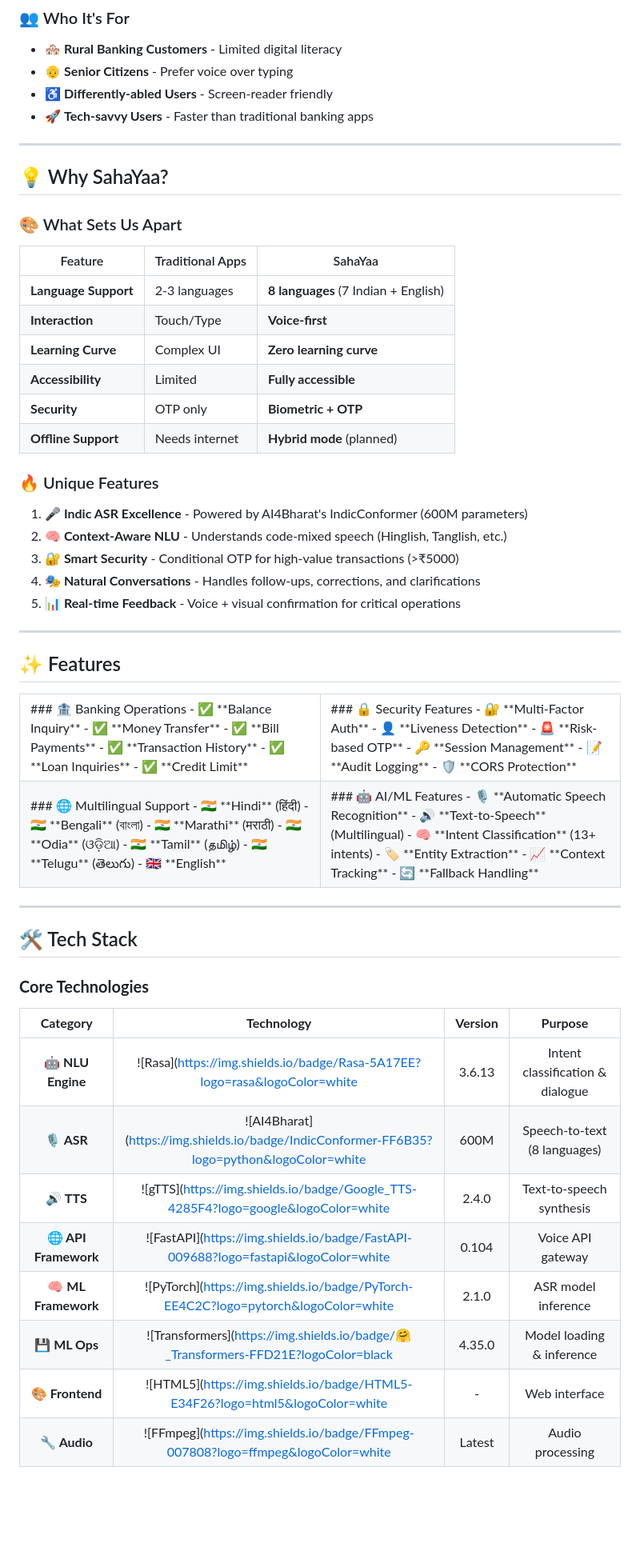
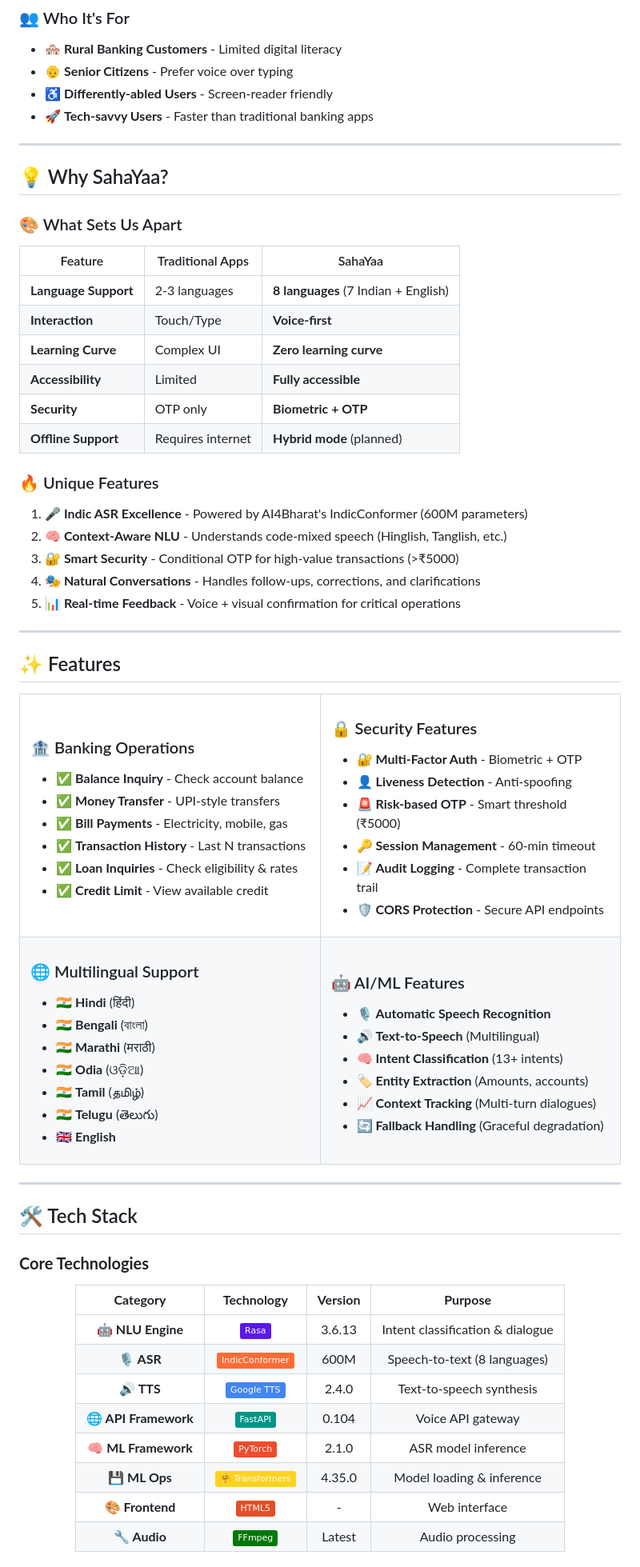
Before and after one commit to aadeity/SahaYaa, a Markdown page: README.md, the part around the change printed below. Shown: that part at 80% size. Drawn GitHub-style; badges without logos; blank space fills up the shorter version.

```diff
--- a/README.md
+++ b/README.md
@@ -55,20 +62,20 @@
 - ♿ **Differently-abled Users** - Screen-reader friendly
 - 🚀 **Tech-savvy Users** - Faster than traditional banking apps
 
-***
+---
 
 ## 💡 Why SahaYaa?
 
 ### 🎨 What Sets Us Apart
 
-| Feature             | Traditional Apps | SahaYaa                       |
-|---------------------|-----------------|-------------------------------|
-| **Language Support**| 2-3 languages   | **8 languages** (7 Indian + English) |
-| **Interaction**     | Touch/Type      | **Voice-first**               |
-| **Learning Curve**  | Complex UI      | **Zero learning curve**       |
-| **Accessibility**   | Limited         | **Fully accessible**          |
-| **Security**        | OTP only        | **Biometric + OTP**           |
-| **Offline Support** | Needs internet  | **Hybrid mode** (planned)     |
+| Feature | Traditional Apps | SahaYaa |
+|---------|-----------------|---------|
+| **Language Support** | 2-3 languages | **8 languages** (7 Indian + English) |
+| **Interaction** | Touch/Type | **Voice-first** |
+| **Learning Curve** | Complex UI | **Zero learning curve** |
+| **Accessibility** | Limited | **Fully accessible** |
+| **Security** | OTP only | **Biometric + OTP** |
+| **Offline Support** | Requires internet | **Hybrid mode** (planned) |
 
 ### 🔥 Unique Features
 
@@ -78,33 +85,38 @@
 4. **🎭 Natural Conversations** - Handles follow-ups, corrections, and clarifications
 5. **📊 Real-time Feedback** - Voice + visual confirmation for critical operations
 
-***
+---
 
 ## ✨ Features
 
 <table>
 <tr>
 <td width="50%">
+
 ### 🏦 Banking Operations
-- ✅ **Balance Inquiry**
-- ✅ **Money Transfer**
-- ✅ **Bill Payments**
-- ✅ **Transaction History**
-- ✅ **Loan Inquiries**
-- ✅ **Credit Limit**
+- ✅ **Balance Inquiry** - Check account balance
+- ✅ **Money Transfer** - UPI-style transfers
+- ✅ **Bill Payments** - Electricity, mobile, gas
+- ✅ **Transaction History** - Last N transactions
+- ✅ **Loan Inquiries** - Check eligibility & rates
+- ✅ **Credit Limit** - View available credit
+
 </td>
 <td width="50%">
+
 ### 🔒 Security Features
-- 🔐 **Multi-Factor Auth**
-- 👤 **Liveness Detection**
-- 🚨 **Risk-based OTP**
-- 🔑 **Session Management**
-- 📝 **Audit Logging**
-- 🛡️ **CORS Protection**
+- 🔐 **Multi-Factor Auth** - Biometric + OTP
+- 👤 **Liveness Detection** - Anti-spoofing
+- 🚨 **Risk-based OTP** - Smart threshold (₹5000)
+- 🔑 **Session Management** - 60-min timeout
+- 📝 **Audit Logging** - Complete transaction trail
+- 🛡️ **CORS Protection** - Secure API endpoints
+
 </td>
 </tr>
 <tr>
 <td width="50%">
+
 ### 🌐 Multilingual Support
 - 🇮🇳 **Hindi** (हिंदी)
 - 🇮🇳 **Bengali** (বাংলা)
@@ -113,20 +125,23 @@
 - 🇮🇳 **Tamil** (தமிழ்)
 - 🇮🇳 **Telugu** (తెలుగు)
 - 🇬🇧 **English**
+
 </td>
 <td width="50%">
+
 ### 🤖 AI/ML Features
 - 🎙️ **Automatic Speech Recognition**
 - 🔊 **Text-to-Speech** (Multilingual)
 - 🧠 **Intent Classification** (13+ intents)
-- 🏷️ **Entity Extraction**
-- 📈 **Context Tracking**
-- 🔄 **Fallback Handling**
+- 🏷️ **Entity Extraction** (Amounts, accounts)
+- 📈 **Context Tracking** (Multi-turn dialogues)
+- 🔄 **Fallback Handling** (Graceful degradation)
+
 </td>
 </tr>
 </table>
 
-***
+---
 
 ## 🛠️ Tech Stack
 
@@ -134,16 +149,16 @@
 
 <div align="center">
 
-| **Category**        | **Technology**                                         | **Version** | **Purpose**                       |
-|:-------------------:|:------------------------------------------------------:|:-----------:|:----------------------------------:|
-| **🤖 NLU Engine**   | ![Rasa](https://img.shields.io/badge/Rasa-5A17EE?logo=rasa&logoColor=white     | 3.6.13      | Intent classification & dialogue   |
-| **🎙️ ASR**         | ![AI4Bharat](https://img.shields.io/badge/IndicConformer-FF6B35?logo=python&logoColor=white  | 600M      | Speech-to-text (8 languages)       |
-| **🔊 TTS**          | ![gTTS](https://img.shields.io/badge/Google_TTS-4285F4?logo=google&logoColor=white          | 2.4.0      | Text-to-speech synthesis           |
-| **🌐 API Framework**| ![FastAPI](https://img.shields.io/badge/FastAPI-009688?logo=fastapi&logoColor=white         | 0.104      | Voice API gateway                  |
-| **🧠 ML Framework** | ![PyTorch](https://img.shields.io/badge/PyTorch-EE4C2C?logo=pytorch&logoColor=white         | 2.1.0      | ASR model inference                |
-| **💾 ML Ops**       | ![Transformers](https://img.shields.io/badge/🤗_Transformers-FFD21E?logoColor=black        | 4.35.0     | Model loading & inference          |
-| **🎨 Frontend**     | ![HTML5](https://img.shields.io/badge/HTML5-E34F26?logo=html5&logoColor=white              | -          | Web interface                      |
-| **🔧 Audio**        | ![FFmpeg](https://img.shields.io/badge/FFmpeg-007808?logo=ffmpeg&logoColor=white           | Latest     | Audio processing                   |
+| **Category** | **Technology** | **Version** | **Purpose** |
+|:------------:|:-------------:|:-----------:|:-----------:|
+| **🤖 NLU Engine** | ![Rasa](https://img.shields.io/badge/Rasa-5A17EE?logo=rasa&logoColor=white) | 3.6.13 | Intent classification & dialogue |
+| **🎙️ ASR** | ![AI4Bharat](https://img.shields.io/badge/IndicConformer-FF6B35?logo=python&logoColor=white) | 600M | Speech-to-text (8 languages) |
+| **🔊 TTS** | ![gTTS](https://img.shields.io/badge/Google_TTS-4285F4?logo=google&logoColor=white) | 2.4.0 | Text-to-speech synthesis |
+| **🌐 API Framework** | ![FastAPI](https://img.shields.io/badge/FastAPI-009688?logo=fastapi&logoColor=white) | 0.104 | Voice API gateway |
+| **🧠 ML Framework** | ![PyTorch](https://img.shields.io/badge/PyTorch-EE4C2C?logo=pytorch&logoColor=white) | 2.1.0 | ASR model inference |
+| **💾 ML Ops** | ![Transformers](https://img.shields.io/badge/🤗_Transformers-FFD21E?logoColor=black) | 4.35.0 | Model loading & inference |
+| **🎨 Frontend** | ![HTML5](https://img.shields.io/badge/HTML5-E34F26?logo=html5&logoColor=white) | - | Web interface |
+| **🔧 Audio** | ![FFmpeg](https://img.shields.io/badge/FFmpeg-007808?logo=ffmpeg&logoColor=white) | Latest | Audio processing |
 
 </div>
 
```
Also changed, not shown: other parts of README.md (+17 -55 lines).
